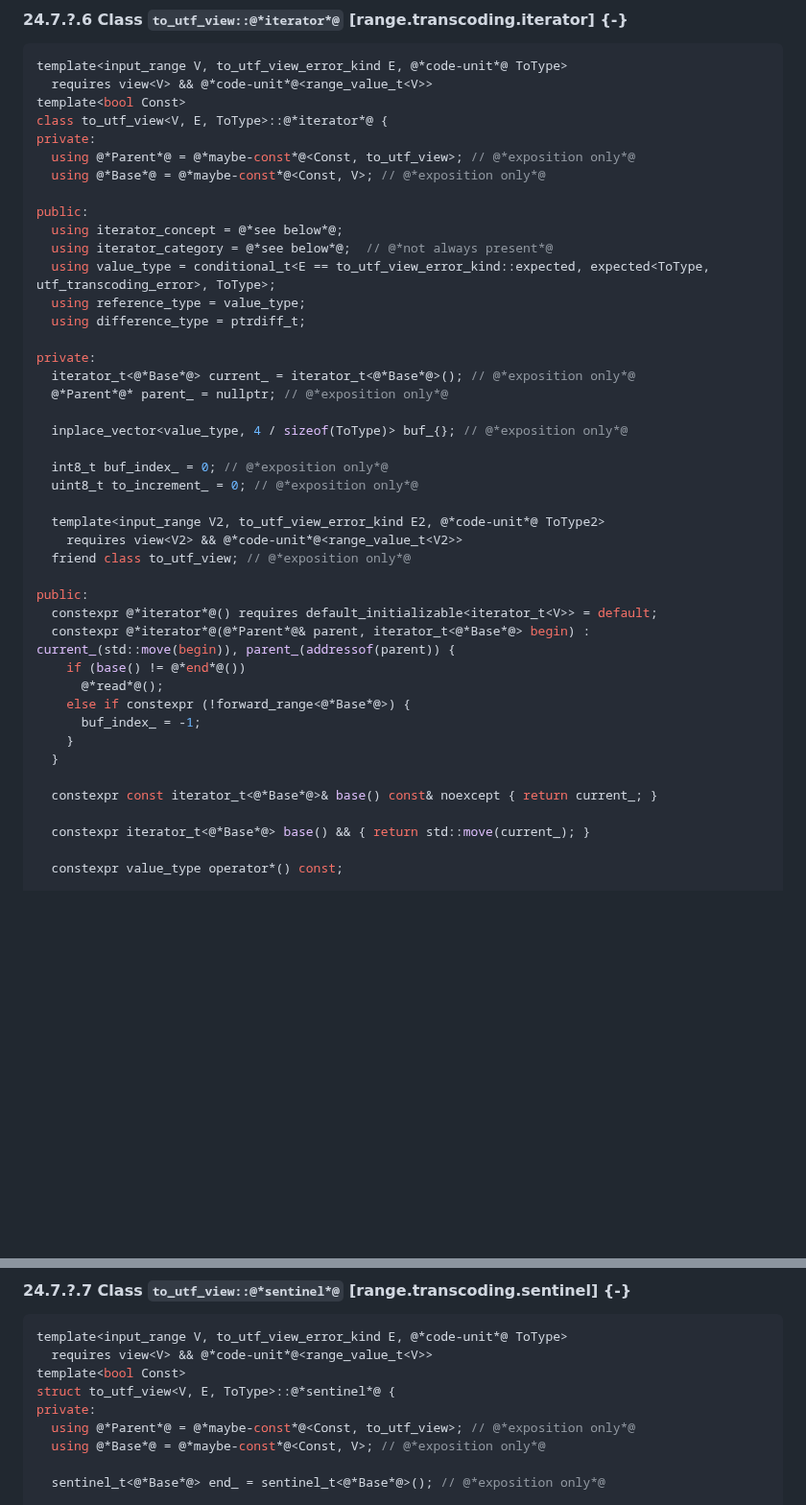
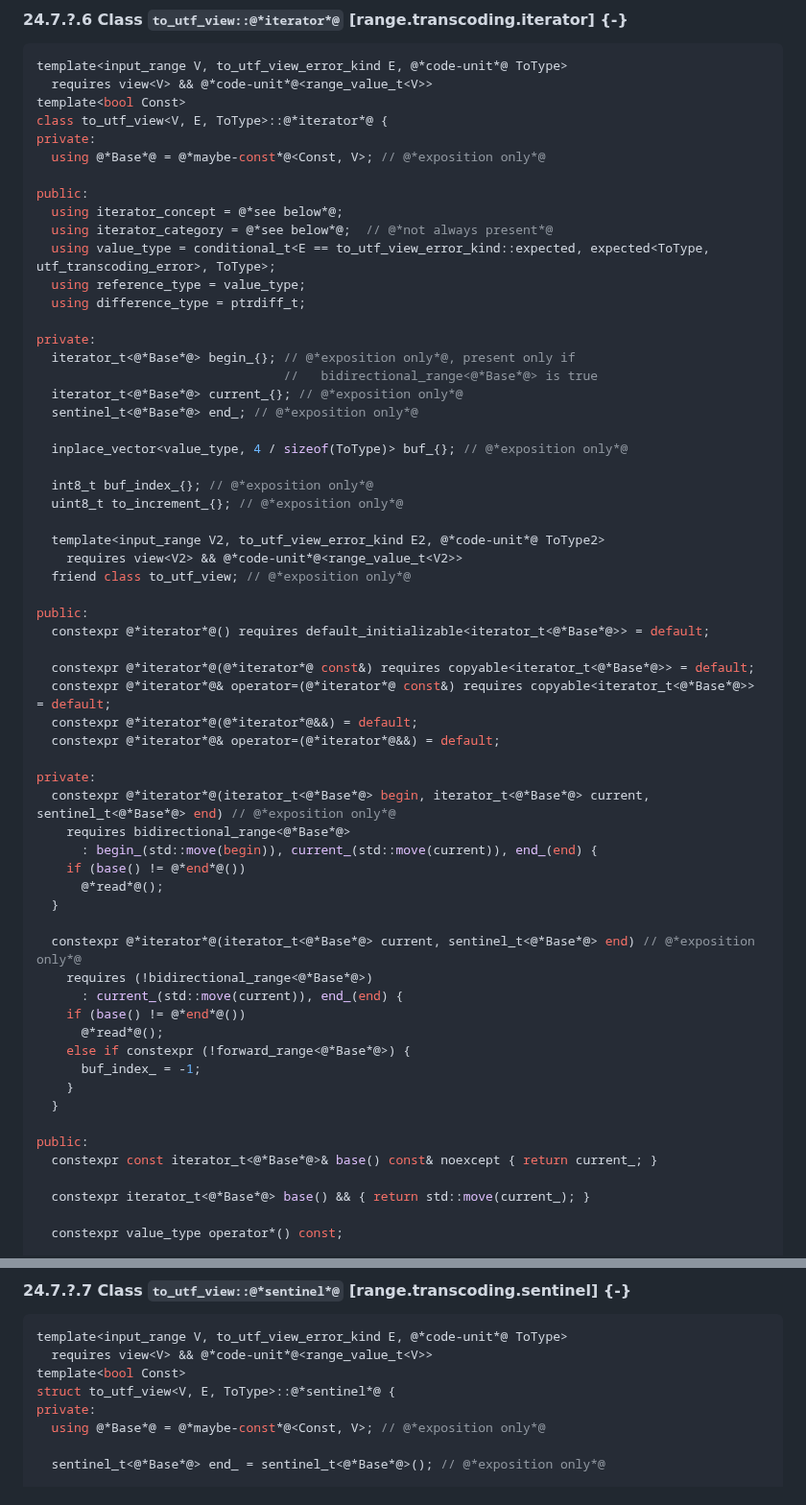
Before and after one commit to bemanproject/utf_view, a Markdown page: papers/P2728.md, 2 parts joined by grey strips. Shown at 96% size. GitHub-like rendering; blank space fills up the shorter version.

```diff
--- a/papers/P2728.md
+++ b/papers/P2728.md
@@ -659,7 +673,6 @@ template<input_range V, to_utf_view_error_kind E, @*code-unit*@ ToType>
 template<bool Const>
 class to_utf_view<V, E, ToType>::@*iterator*@ {
 private:
-  using @*Parent*@ = @*maybe-const*@<Const, to_utf_view>; // @*exposition only*@
   using @*Base*@ = @*maybe-const*@<Const, V>; // @*exposition only*@
 
 public:
@@ -670,21 +683,39 @@ public:
   using difference_type = ptrdiff_t;
 
 private:
-  iterator_t<@*Base*@> current_ = iterator_t<@*Base*@>(); // @*exposition only*@
-  @*Parent*@* parent_ = nullptr; // @*exposition only*@
+  iterator_t<@*Base*@> begin_{}; // @*exposition only*@, present only if
+                                 //   bidirectional_range<@*Base*@> is true
+  iterator_t<@*Base*@> current_{}; // @*exposition only*@
+  sentinel_t<@*Base*@> end_; // @*exposition only*@
 
   inplace_vector<value_type, 4 / sizeof(ToType)> buf_{}; // @*exposition only*@
 
-  int8_t buf_index_ = 0; // @*exposition only*@
-  uint8_t to_increment_ = 0; // @*exposition only*@
+  int8_t buf_index_{}; // @*exposition only*@
+  uint8_t to_increment_{}; // @*exposition only*@
 
   template<input_range V2, to_utf_view_error_kind E2, @*code-unit*@ ToType2>
     requires view<V2> && @*code-unit*@<range_value_t<V2>>
   friend class to_utf_view; // @*exposition only*@
 
 public:
-  constexpr @*iterator*@() requires default_initializable<iterator_t<V>> = default;
-  constexpr @*iterator*@(@*Parent*@& parent, iterator_t<@*Base*@> begin) : current_(std::move(begin)), parent_(addressof(parent)) {
+  constexpr @*iterator*@() requires default_initializable<iterator_t<@*Base*@>> = default;
+
+  constexpr @*iterator*@(@*iterator*@ const&) requires copyable<iterator_t<@*Base*@>> = default;
+  constexpr @*iterator*@& operator=(@*iterator*@ const&) requires copyable<iterator_t<@*Base*@>> = default;
+  constexpr @*iterator*@(@*iterator*@&&) = default;
+  constexpr @*iterator*@& operator=(@*iterator*@&&) = default;
+
+private:
+  constexpr @*iterator*@(iterator_t<@*Base*@> begin, iterator_t<@*Base*@> current, sentinel_t<@*Base*@> end) // @*exposition only*@
+    requires bidirectional_range<@*Base*@>
+      : begin_(std::move(begin)), current_(std::move(current)), end_(end) {
+    if (base() != @*end*@())
+      @*read*@();
+  }
+
+  constexpr @*iterator*@(iterator_t<@*Base*@> current, sentinel_t<@*Base*@> end) // @*exposition only*@
+    requires (!bidirectional_range<@*Base*@>)
+      : current_(std::move(current)), end_(end) {
     if (base() != @*end*@())
       @*read*@();
     else if constexpr (!forward_range<@*Base*@>) {
@@ -692,6 +723,7 @@ public:
     }
   }
 
+public:
   constexpr const iterator_t<@*Base*@>& base() const& noexcept { return current_; }
 
   constexpr iterator_t<@*Base*@> base() && { return std::move(current_); }
@@ -904,7 +936,6 @@ template<input_range V, to_utf_view_error_kind E, @*code-unit*@ ToType>
 template<bool Const>
 struct to_utf_view<V, E, ToType>::@*sentinel*@ {
 private:
-  using @*Parent*@ = @*maybe-const*@<Const, to_utf_view>; // @*exposition only*@
   using @*Base*@ = @*maybe-const*@<Const, V>; // @*exposition only*@
 
   sentinel_t<@*Base*@> end_ = sentinel_t<@*Base*@>(); // @*exposition only*@
```
Also changed, not shown: other parts of papers/P2728.md (+28 -10 lines), papers/images/iterator.png, 2 other files.
